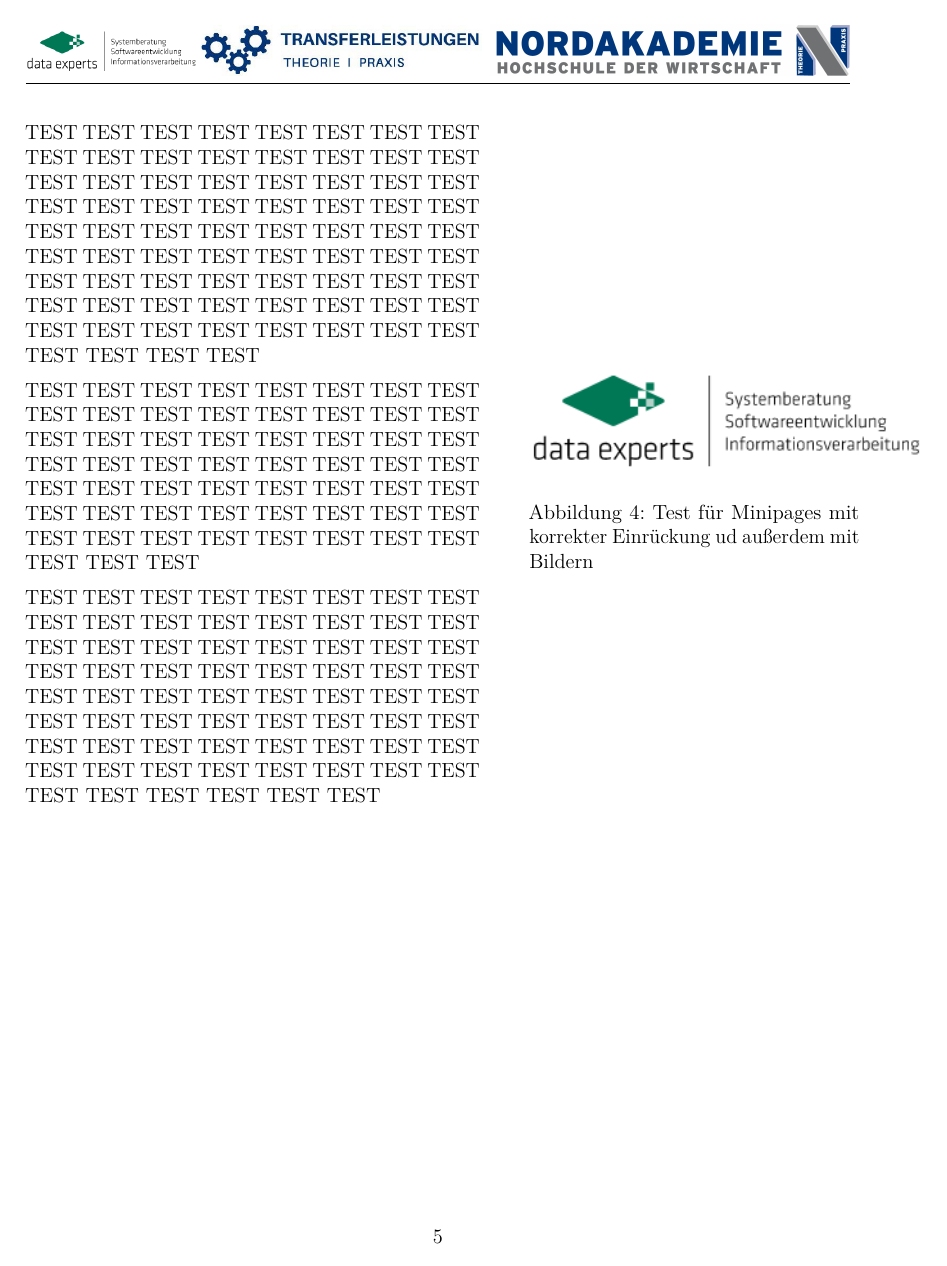
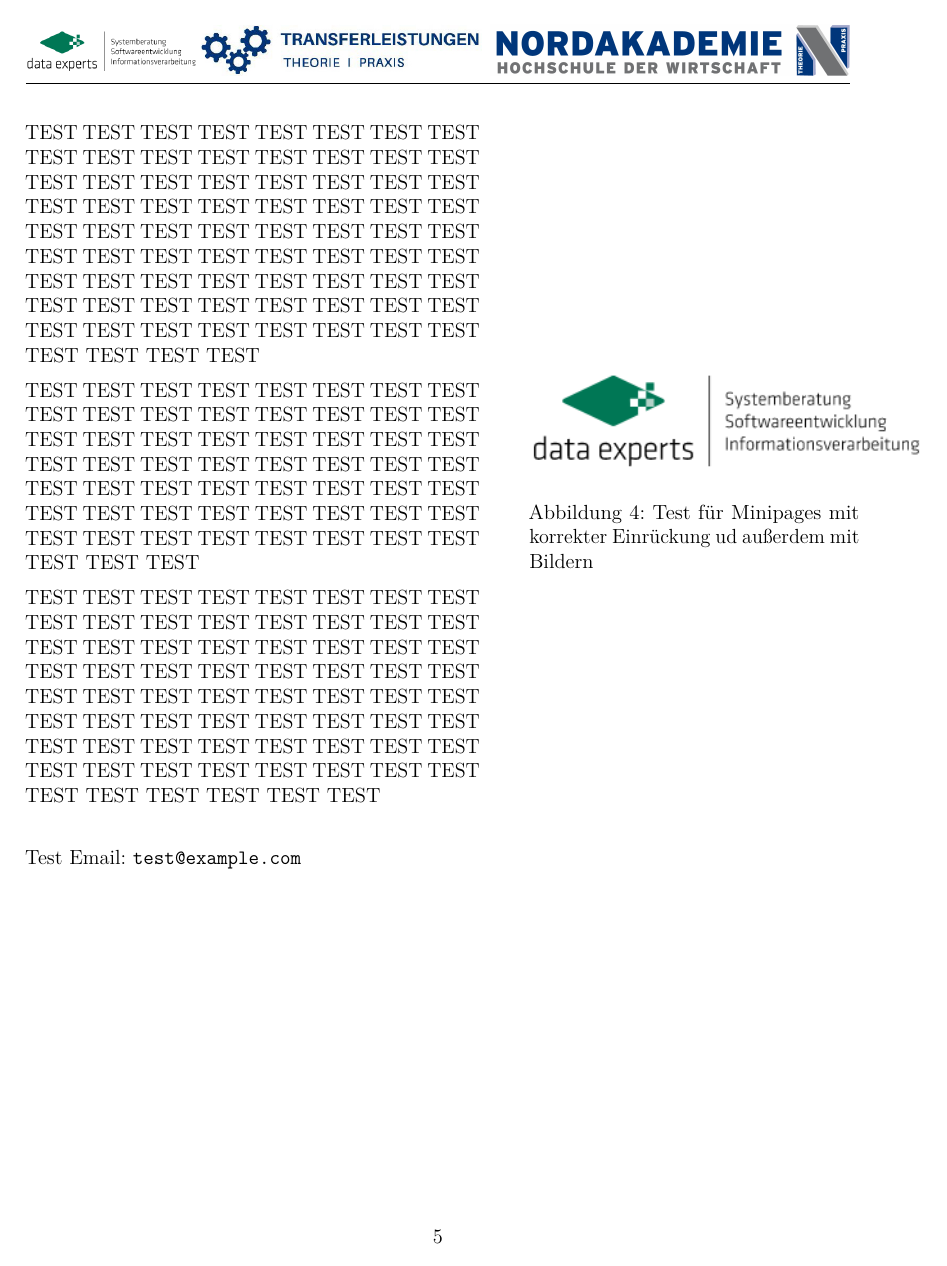
Before and after one commit to hpr1999/deg_transferleistung_latex, a LaTeX document (transferleistung.tex, which reads TLNakLatex.cls, content/beispiel.tex): page 11 of 13. Compiled offline with pdfLaTeX.

Commit message:
fix: :bug: Get Emails to work

```diff
--- a/TLNakLatex.cls
+++ b/TLNakLatex.cls
@@ -85,7 +85,7 @@
 \RequirePackage[hidelinks]{hyperref} % für hyperlinks als ref
 \RequirePackage[all]{hypcap}
 
-\DeclareUrlCommand\email{\urlstyle{rm}} % Typeset Email Adresses
+\newcommand{\email}[1]{\href{mailto:#1}{\texttt{#1}}}
 
 %Literatur Einstellungen
 \RequirePackage[backend=biber, style=ieee]{biblatex}
--- a/content/beispiel.tex
+++ b/content/beispiel.tex
@@ -179,3 +179,5 @@ Testsätze mit ö, ü und ß.
             \label{fig:ex4}
         \end{minipage}
     \end{figure}
+
+    Test Email: \email{test@example.com}
```
